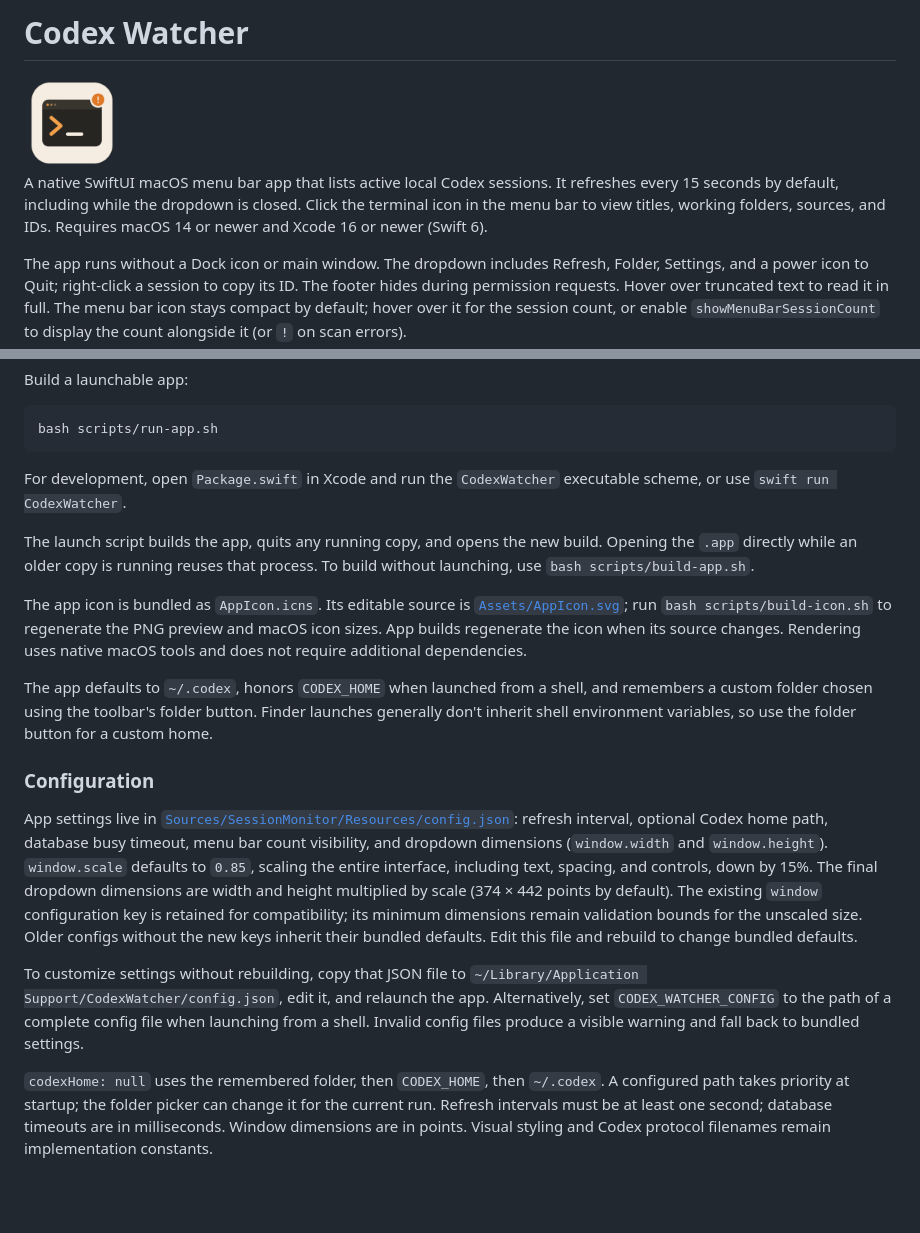
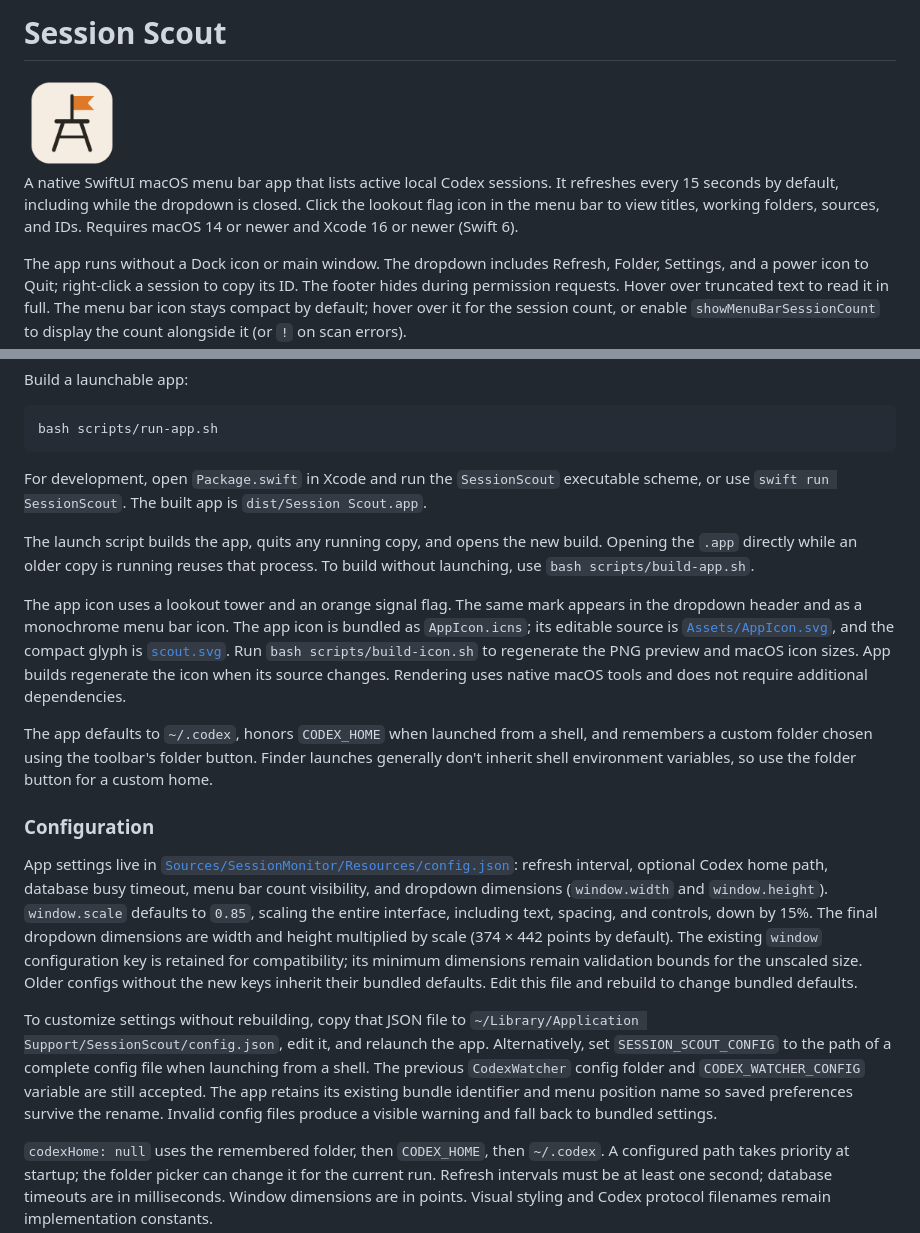
Before and after one commit to huangjoseph45/Codex-Watcher, a Markdown page: README.md, 2 parts joined by grey strips. Drawn GitHub-style; pictures changed too: Assets/AppIcon.png; blank space fills up the shorter version.

Commit message:
Rename app to Session Scout and add lookout branding

````diff
--- a/README.md
+++ b/README.md
@@ -1,2 +1,2 @@
-# Codex Watcher
+# Session Scout
 
@@ -4,5 +4,5 @@
 
-A native SwiftUI macOS menu bar app that lists active local Codex sessions. It refreshes every 15 seconds by default, including while the dropdown is closed. Click the terminal icon in the menu bar to view titles, working folders, sources, and IDs. Requires macOS 14 or newer and Xcode 16 or newer (Swift 6).
+A native SwiftUI macOS menu bar app that lists active local Codex sessions. It refreshes every 15 seconds by default, including while the dropdown is closed. Click the lookout flag icon in the menu bar to view titles, working folders, sources, and IDs. Requires macOS 14 or newer and Xcode 16 or newer (Swift 6).
 
 The app runs without a Dock icon or main window. The dropdown includes Refresh, Folder, Settings, and a power icon to Quit; right-click a session to copy its ID. The footer hides during permission requests. Hover over truncated text to read it in full. The menu bar icon stays compact by default; hover over it for the session count, or enable `showMenuBarSessionCount` to display the count alongside it (or `!` on scan errors).
 
@@ -24,11 +24,11 @@ Build a launchable app:
 bash scripts/run-app.sh
 ```
 
-For development, open `Package.swift` in Xcode and run the `CodexWatcher` executable scheme, or use `swift run CodexWatcher`.
+For development, open `Package.swift` in Xcode and run the `SessionScout` executable scheme, or use `swift run SessionScout`. The built app is `dist/Session Scout.app`.
 
 The launch script builds the app, quits any running copy, and opens the new build. Opening the `.app` directly while an older copy is running reuses that process. To build without launching, use `bash scripts/build-app.sh`.
 
-The app icon is bundled as `AppIcon.icns`. Its editable source is [`Assets/AppIcon.svg`](Assets/AppIcon.svg); run `bash scripts/build-icon.sh` to regenerate the PNG preview and macOS icon sizes. App builds regenerate the icon when its source changes. Rendering uses native macOS tools and does not require additional dependencies.
+The app icon uses a lookout tower and an orange signal flag. The same mark appears in the dropdown header and as a monochrome menu bar icon. The app icon is bundled as `AppIcon.icns`; its editable source is [`Assets/AppIcon.svg`](Assets/AppIcon.svg), and the compact glyph is [`scout.svg`](Sources/SessionScout/Resources/scout.svg). Run `bash scripts/build-icon.sh` to regenerate the PNG preview and macOS icon sizes. App builds regenerate the icon when its source changes. Rendering uses native macOS tools and does not require additional dependencies.
 
 The app defaults to `~/.codex`, honors `CODEX_HOME` when launched from a shell, and remembers a custom folder chosen using the toolbar's folder button. Finder launches generally don't inherit shell environment variables, so use the folder button for a custom home.
 
@@ -36,7 +36,7 @@ The app defaults to `~/.codex`, honors `CODEX_HOME` when launched from a shell,
 
 App settings live in [`Sources/SessionMonitor/Resources/config.json`](Sources/SessionMonitor/Resources/config.json): refresh interval, optional Codex home path, database busy timeout, menu bar count visibility, and dropdown dimensions (`window.width` and `window.height`). `window.scale` defaults to `0.85`, scaling the entire interface, including text, spacing, and controls, down by 15%. The final dropdown dimensions are width and height multiplied by scale (374 × 442 points by default). The existing `window` configuration key is retained for compatibility; its minimum dimensions remain validation bounds for the unscaled size. Older configs without the new keys inherit their bundled defaults. Edit this file and rebuild to change bundled defaults.
 
-To customize settings without rebuilding, copy that JSON file to `~/Library/Application Support/CodexWatcher/config.json`, edit it, and relaunch the app. Alternatively, set `CODEX_WATCHER_CONFIG` to the path of a complete config file when launching from a shell. Invalid config files produce a visible warning and fall back to bundled settings.
+To customize settings without rebuilding, copy that JSON file to `~/Library/Application Support/SessionScout/config.json`, edit it, and relaunch the app. Alternatively, set `SESSION_SCOUT_CONFIG` to the path of a complete config file when launching from a shell. The previous `CodexWatcher` config folder and `CODEX_WATCHER_CONFIG` variable are still accepted. The app retains its existing bundle identifier and menu position name so saved preferences survive the rename. Invalid config files produce a visible warning and fall back to bundled settings.
 
 `codexHome: null` uses the remembered folder, then `CODEX_HOME`, then `~/.codex`. A configured path takes priority at startup; the folder picker can change it for the current run. Refresh intervals must be at least one second; database timeouts are in milliseconds. Window dimensions are in points. Visual styling and Codex protocol filenames remain implementation constants.
 
````
Also changed, not shown: other parts of README.md (+1 -1 lines), 22 other files.
